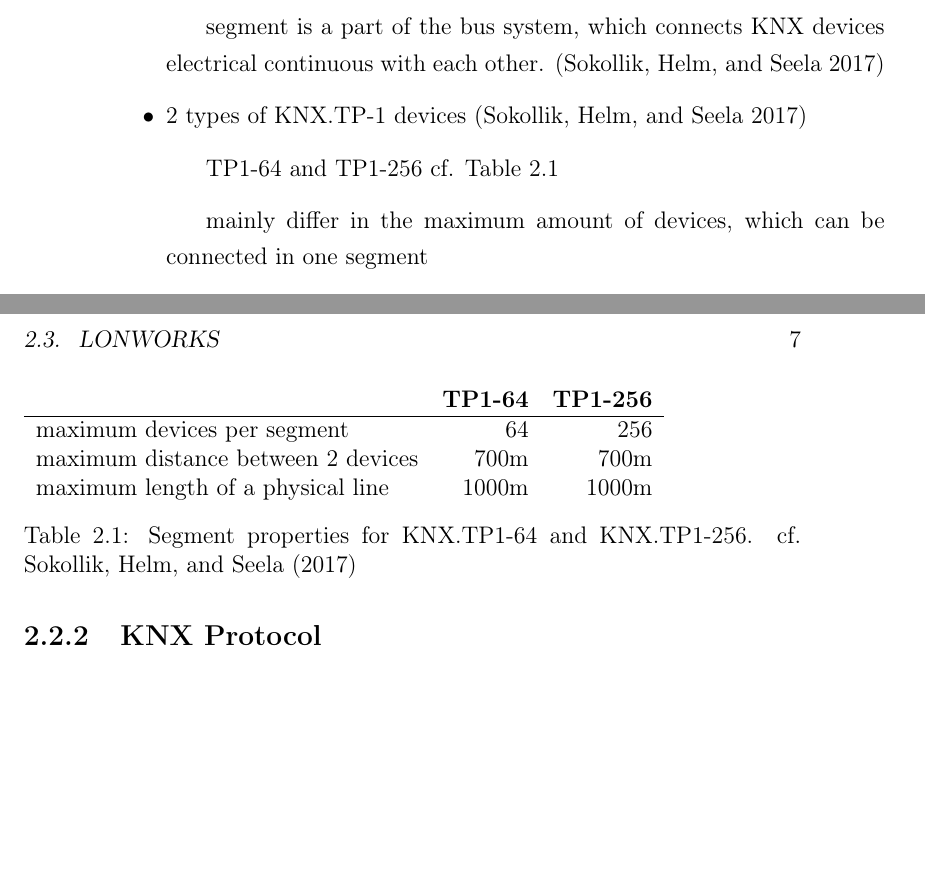
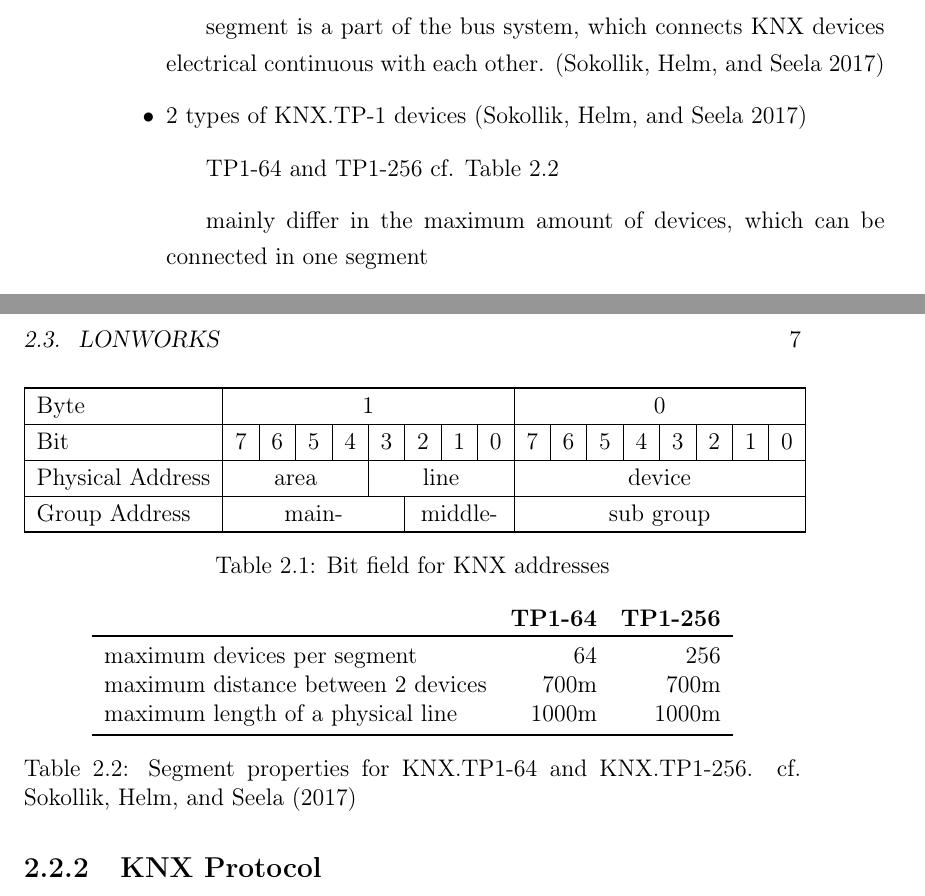
Before and after one commit to FreakyBytes/master-thesis, a LaTeX thesis (tex/master-thesis-peters.tex, which reads tex/chapter/100-background-bas.tex): two parts of pages 13 and 14 of 31, joined at a grey line, cut so that both start at the same text, the shorter picture padded with empty space. Compiled offline with pdfLaTeX.

Commit message:
table for knx addr bit field

```diff
--- a/tex/chapter/100-background-bas.tex
+++ b/tex/chapter/100-background-bas.tex
@@ -62,16 +62,34 @@
 			\subitem line couplers have own physical address (device address 0) \parencite{Sokollik2017}
 			\subitem line couplers galvanically separate main line and sub line, are capable of routing \parencite{Sokollik2017}
 
-
-
 	\end{itemize}
 
 	\begin{table}
+		\aboverulesep=0ex
+		\belowrulesep=0ex
+		\renewcommand{\arraystretch}{1.2}
+
+		\centering
+		\begin{tabular}{|l|c|c|c|c|c|c|c|c|c|c|c|c|c|c|c|c|}
+			\toprule
+			Byte & \multicolumn{8}{c|}{1} & \multicolumn{8}{c|}{0} \\\midrule
+			Bit & 7 & 6 & 5 & 4 & 3 & 2 & 1 & 0 & 7 & 6 & 5 & 4 & 3 & 2 & 1 & 0\\\midrule
+			Physical Address & \multicolumn{4}{c|}{area} & \multicolumn{4}{c|}{line} & \multicolumn{8}{c|}{device}\\\midrule
+			Group Address & \multicolumn{5}{c|}{main-} & \multicolumn{3}{c|}{middle-} & \multicolumn{8}{c|}{sub group}\\
+			\bottomrule
+		\end{tabular}
+		\caption{Bit field for \knx addresses}
+		\label{tab:background:bas:knx:topo:addr}
+	\end{table}
+
+	\begin{table}
+		\centering
 		\begin{tabular}{l r r }
-			 & \textbf{TP1-64} & \textbf{TP1-256} \\\hline
+			 & \textbf{TP1-64} & \textbf{TP1-256} \\\toprule
 			 maximum devices per segment & 64 & 256 \\
 			 maximum distance between 2 devices & 700m & 700m \\
 			 maximum length of a physical line & 1000m & 1000m \\
+			 \bottomrule
 		\end{tabular}
 		\caption[Segment properties for \knx.TP1-64 and \knx.TP1-256]{Segment properties for \knx.TP1-64 and \knx.TP1-256. cf. \textcite{Sokollik2017}}
 		\label{tab:background:bas:knx:topo:tpsegments}
--- a/tex/master-thesis-peters.tex
+++ b/tex/master-thesis-peters.tex
@@ -23,8 +23,9 @@
 
 \usepackage{comment}
 \usepackage{caption}
-\usepackage{float}					% better positioning for graphics, tables, etc.
+%\usepackage{float}					% better positioning for graphics, tables, etc. -> unmaintained?
 \usepackage{tabu}					% better tables
+\usepackage{booktabs}				% improvements to LaTeX tables
 \usepackage{wrapfig}				% figures on the side
 \usepackage{pdfpages}				% include whole pdfs as pages
 
```
